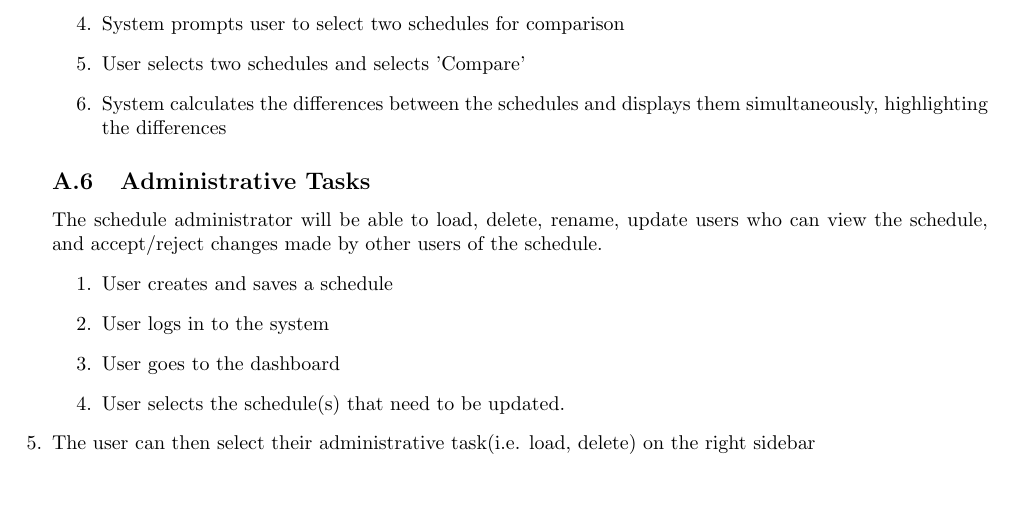
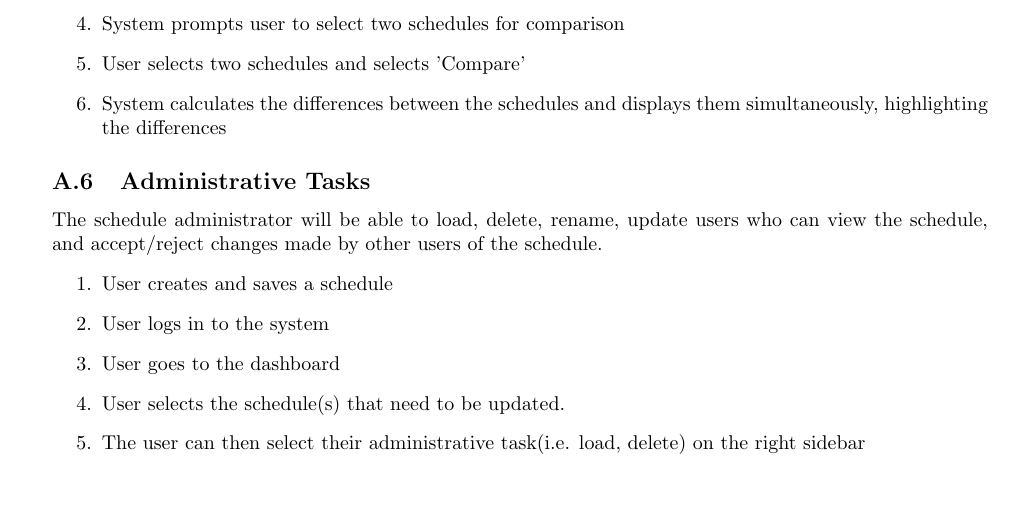
Before and after one commit to kairos-scheduling-software/design_doc, a LaTeX document (dd.tex): part of page 7 of 8, cut so that both start at the same text. Compiled offline with pdfLaTeX.

Commit message:
edited dd.tex

```diff
--- a/dd.tex
+++ b/dd.tex
@@ -272,7 +272,7 @@ changes made by other users of the schedule.
 \item User goes to the dashboard
 \item User selects the schedule(s) that need to be updated.
 \item The user can then select their administrative task(i.e. load, delete) on the right sidebar
-\end{enumeration}
+\end{enumerate}
 
 %ADD THE RELATED UI SKETCH
 
```
